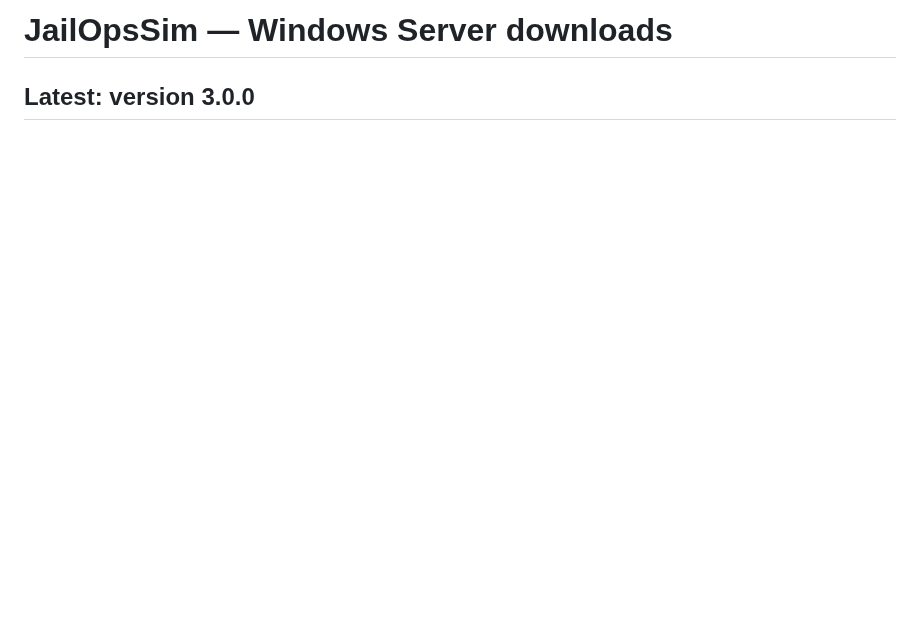
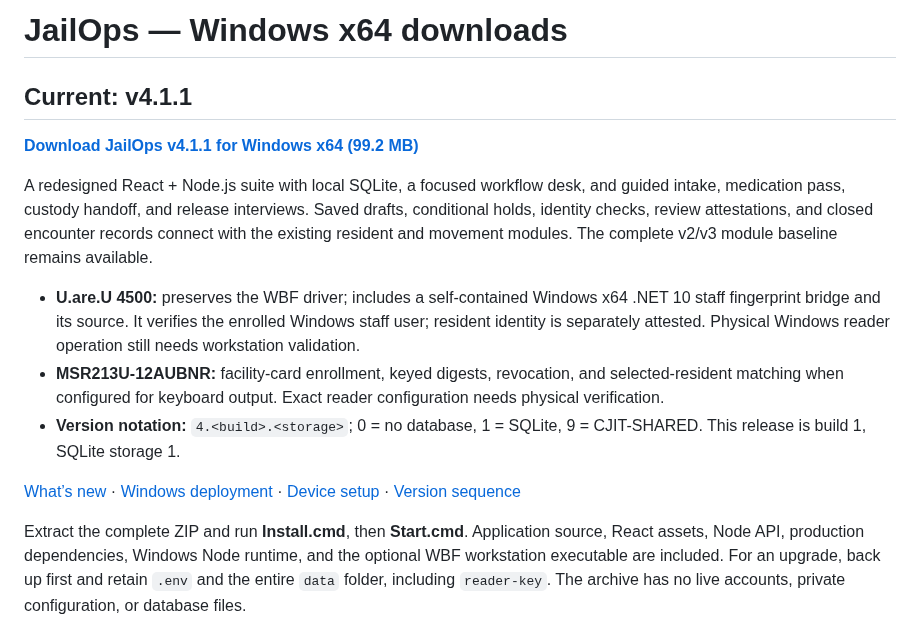
Before and after one commit to Developer-CJ/JailOpsSim, a Markdown page: README.md, the part around one of its changes. Rendered like a GitHub page; blank space fills up the shorter version.

```diff
--- a/README.md
+++ b/README.md
@@ -1,3 +1,16 @@
-# JailOpsSim — Windows Server downloads
+# JailOps — Windows x64 downloads
 
-## Latest: version 3.0.0
+## Current: v4.1.1
+
+[**Download JailOps v4.1.1 for Windows x64 (99.2 MB)**](https://github.com/Developer-CJ/JailOpsSim/raw/refs/heads/deployment-download/JailOps-Windows-x64-v4.1.1.zip)
+
+A redesigned React + Node.js suite with local SQLite, a focused workflow desk, and guided intake, medication pass, custody handoff, and release interviews. Saved drafts, conditional holds, identity checks, review attestations, and closed encounter records connect with the existing resident and movement modules. The complete v2/v3 module baseline remains available.
+
+- **U.are.U 4500:** preserves the WBF driver; includes a self-contained Windows x64 .NET 10 staff fingerprint bridge and its source. It verifies the enrolled Windows staff user; resident identity is separately attested. Physical Windows reader operation still needs workstation validation.
+- **MSR213U-12AUBNR:** facility-card enrollment, keyed digests, revocation, and selected-resident matching when configured for keyboard output. Exact reader configuration needs physical verification.
+- **Version notation:** `4.<build>.<storage>`; 0 = no database, 1 = SQLite, 9 = CJIT-SHARED. This release is build 1, SQLite storage 1.
+
+[What’s new](WHATS_NEW_V4.md) · [Windows deployment](DEPLOY-WINDOWS.md) · [Device setup](DEVICE_INTEGRATION.md) · [Version sequence](VERSIONING.md)
+
+Extract the complete ZIP and run **Install.cmd**, then **Start.cmd**. Application source, React assets, Node API, production dependencies, Windows Node runtime, and the optional WBF workstation executable are included. For an upgrade, back up first and retain `.env` and the entire `data` folder, including `reader-key`. The archive has no live accounts, private configuration, or database files.
+
```
Also changed, not shown: other parts of README.md (+13 -0 lines), DEPLOY-WINDOWS.md (+4 -4 lines), DEVICE_INTEGRATION.md (added, +52 -0 lines), VERSIONING.md (added, +13 -0 lines), WHATS_NEW_V4.md (added, +31 -0 lines), screenshots/v4-intake-interview.png (added), screenshots/v4-workflow-desk.png (added), screenshots/v4-workflow-mobile.png (added), 2 other files.
